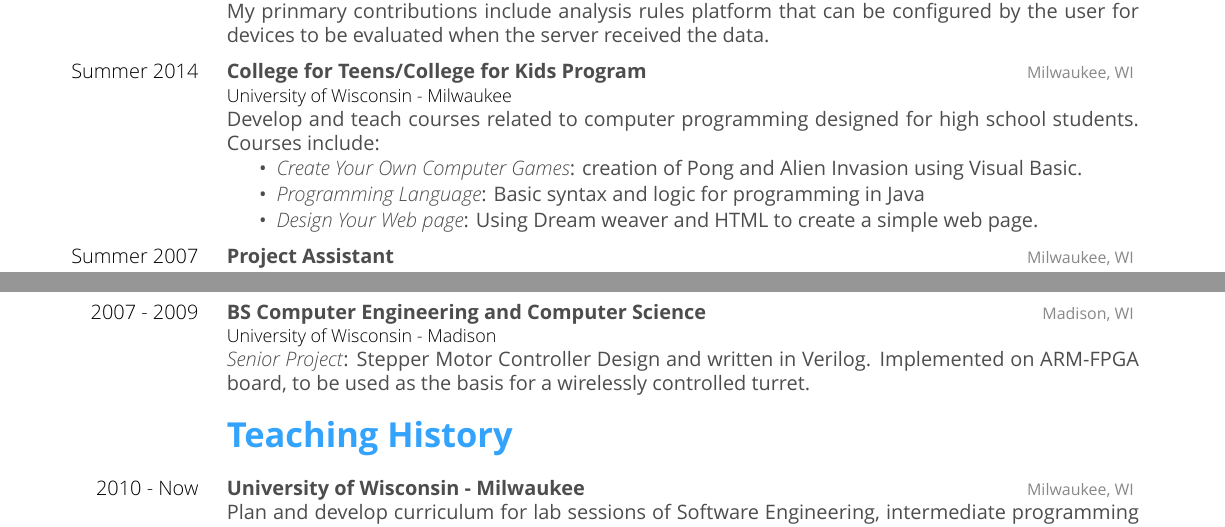
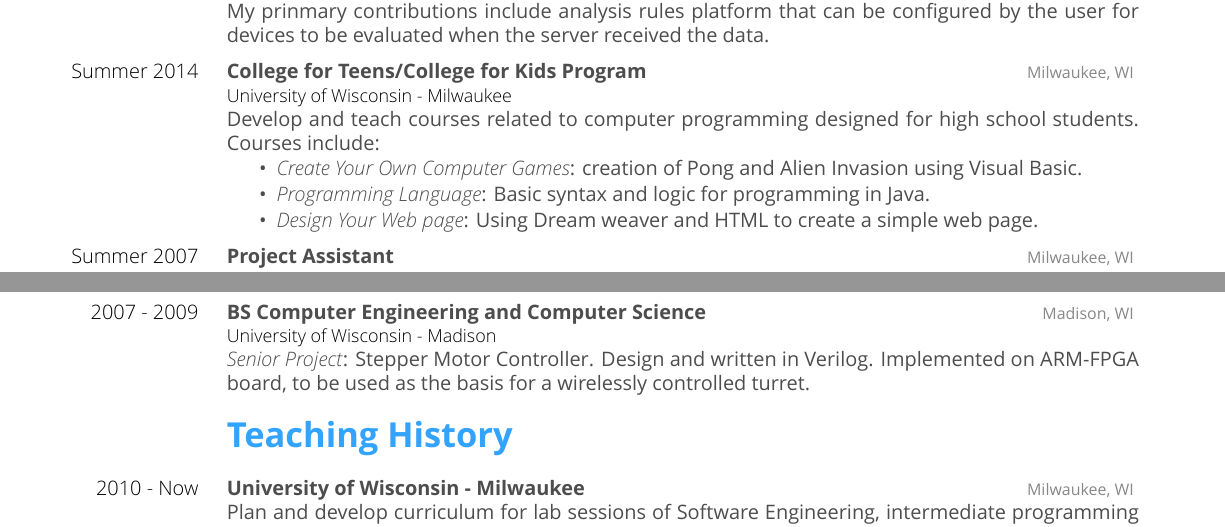
Before and after one commit to tkhunlertkit/resume, a LaTeX CV (resume-clean.tex): two parts of the page, joined at a grey line, cut so that both start at the same text. Compiled offline with XeLaTeX.

Commit message:
fix typos

```diff
--- a/resume-clean.tex
+++ b/resume-clean.tex
@@ -94,7 +94,7 @@ Thai
 	{2007 - 2009}
 	{Madison, WI}
 	{
-		\emph{Senior Project}: Stepper Motor Controller Design and written in Verilog. Implemented on
+		\emph{Senior Project}: Stepper Motor Controller. Design and written in Verilog. Implemented on
 		ARM-FPGA board, to be used as the basis for a wirelessly controlled turret.
 	}
 
```
Also changed, not shown: Resume - Tanawat Khunlertkit.pdf (added), resume-clean.pdf (deleted), resume-clean.tex (2 more changed lines), 4 other files.
